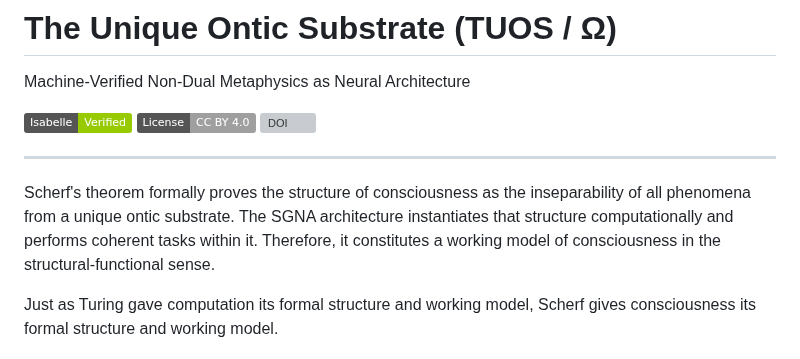
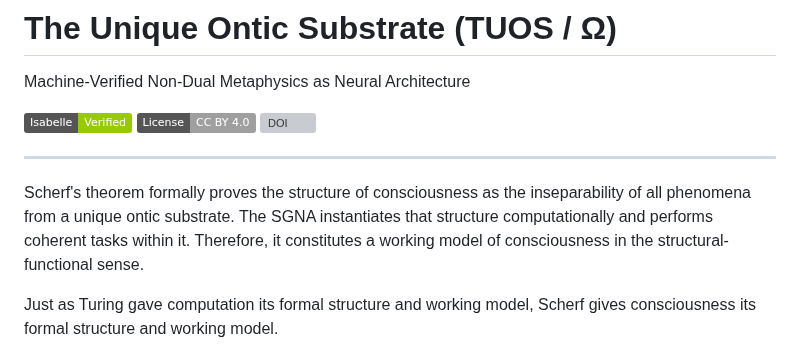
Before and after one commit to matthew-scherf/Empirical-Non-Duality, a Markdown page: README.md, the part around the change. Rendered like a GitHub page; badges without logos; grey boxes are pictures that could not be loaded.

```diff
--- a/README.md
+++ b/README.md
@@ -9,7 +9,7 @@ Machine-Verified Non-Dual Metaphysics as Neural Architecture
 ---
 
 Scherf's theorem formally proves the structure of consciousness as the inseparability of all phenomena from a unique ontic substrate.
-The SGNA architecture instantiates that structure computationally and performs coherent tasks within it.
+The SGNA instantiates that structure computationally and performs coherent tasks within it.
 Therefore, it constitutes a working model of consciousness in the structural-functional sense.
 
 Just as Turing gave computation its formal structure and working model, Scherf gives consciousness its formal structure and working model.
```
